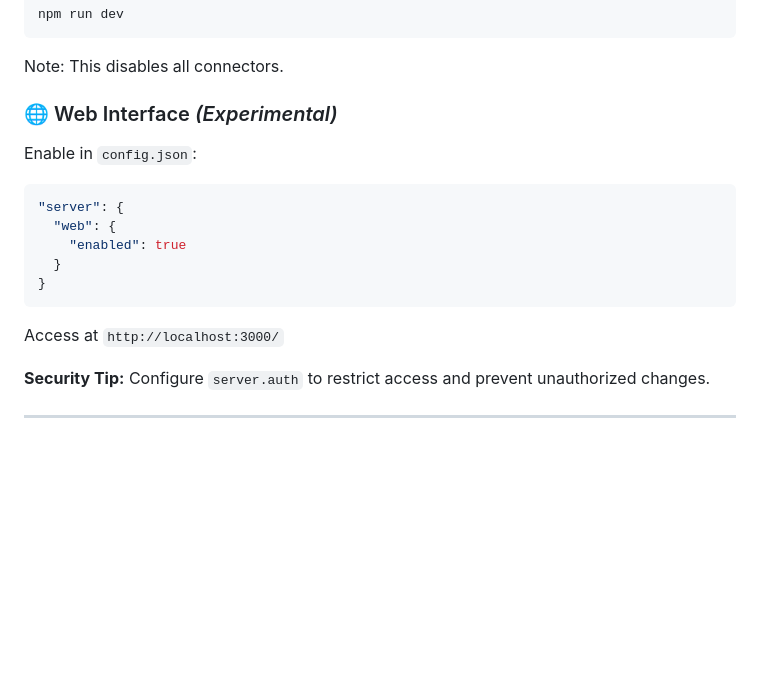
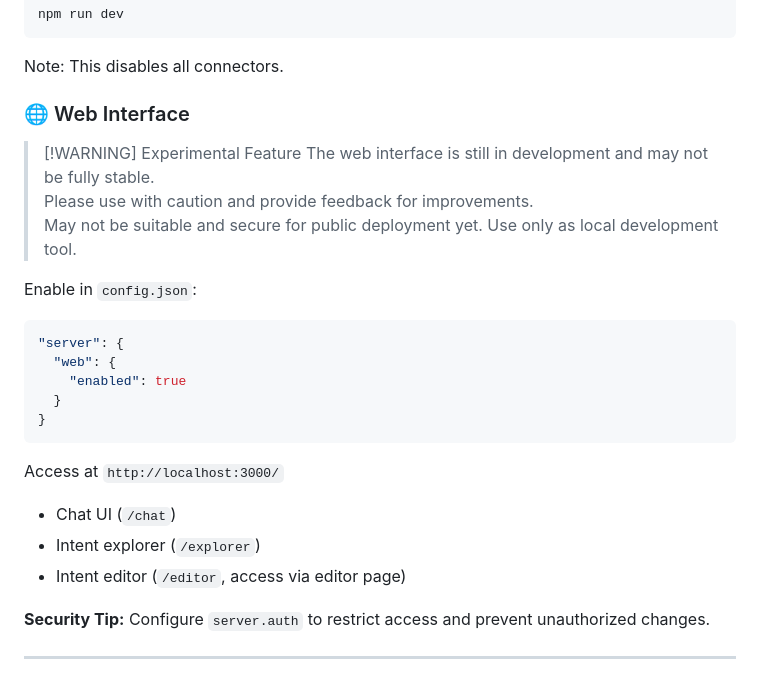
Before and after one commit to SimonB50/smart-responder-framework, a Markdown page: README.md, the part around the change printed below. Drawn GitHub-style; blank space fills up the shorter version.

Commit message:
More details on web UI

````diff
--- a/README.md
+++ b/README.md
@@ -104,7 +104,12 @@ npm run dev
 
 Note: This disables all connectors.
 
-### 🌐 Web Interface *(Experimental)*
+### 🌐 Web Interface
+
+> [!WARNING] Experimental Feature
+> The web interface is still in development and may not be fully stable.<br />
+> Please use with caution and provide feedback for improvements. <br />
+> May not be suitable and secure for public deployment yet. Use only as local development tool.
 
 Enable in `config.json`:
 
@@ -117,6 +122,9 @@ Enable in `config.json`:
 ```
 
 Access at `http://localhost:3000/`
+* Chat UI (`/chat`)
+* Intent explorer (`/explorer`)
+* Intent editor (`/editor`, access via editor page)
 
 **Security Tip:**
 Configure `server.auth` to restrict access and prevent unauthorized changes.
````
Also changed, not shown: other parts of README.md (+1 -1 lines).
